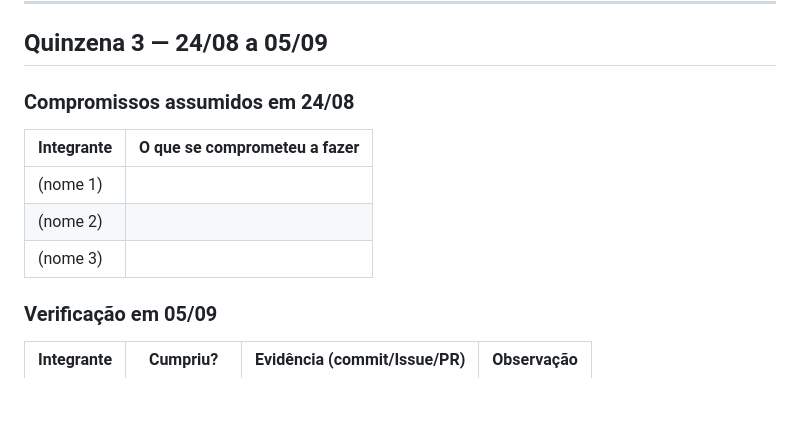
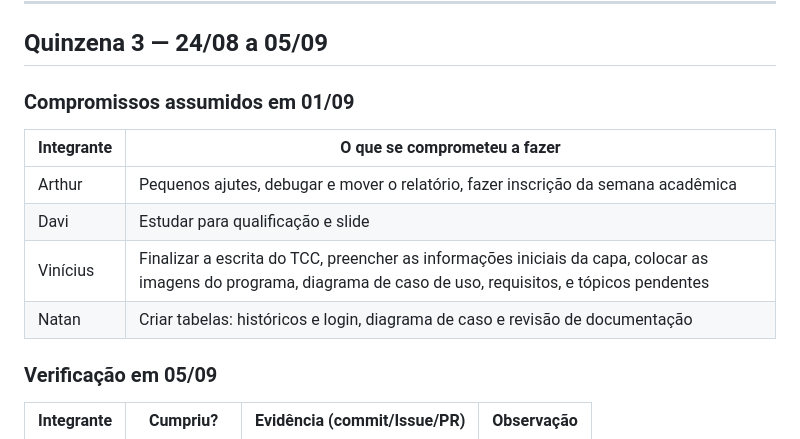
Before and after one commit to informaticaseed/tcc-2026-3c-cibertoolbox, a Markdown page: ACOMPANHAMENTO.md, the part around the change. Rendered like a GitHub page; blank space fills up the shorter version.

Commit message:
Update commitments for Quinzena 3

```diff
--- a/ACOMPANHAMENTO.md
+++ b/ACOMPANHAMENTO.md
@@ -54,13 +54,14 @@
 
 ## Quinzena 3 — 24/08 a 05/09
 
-### Compromissos assumidos em 24/08
+### Compromissos assumidos em 01/09
 
 | Integrante | O que se comprometeu a fazer |
 |-----------|------------------------------|
-| (nome 1) | |
-| (nome 2) | |
-| (nome 3) | |
+| Arthur | Pequenos ajutes, debugar e mover o relatório, fazer inscrição da semana acadêmica|
+| Davi |Estudar para qualificação e slide|
+| Vinícius | Finalizar a escrita do TCC, preencher as informações iniciais da capa, colocar as imagens do programa, diagrama de caso de uso, requisitos, e tópicos pendentes|
+| Natan | Criar tabelas: históricos e login, diagrama de caso e revisão de documentação|
 
 ### Verificação em 05/09
 
```
